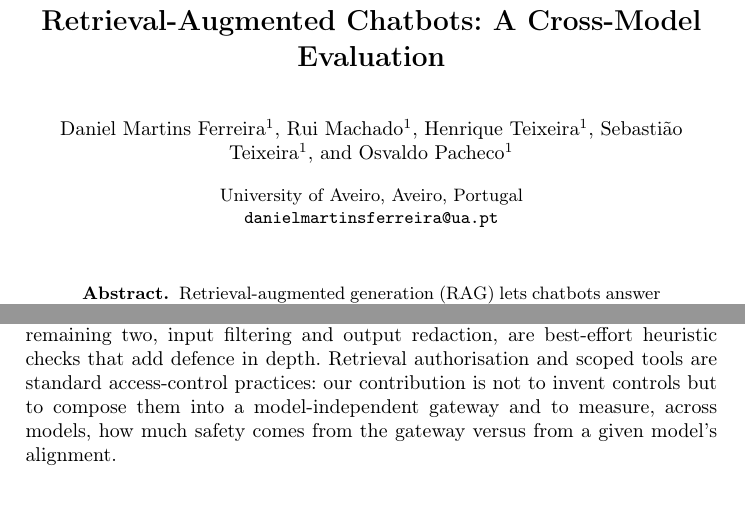
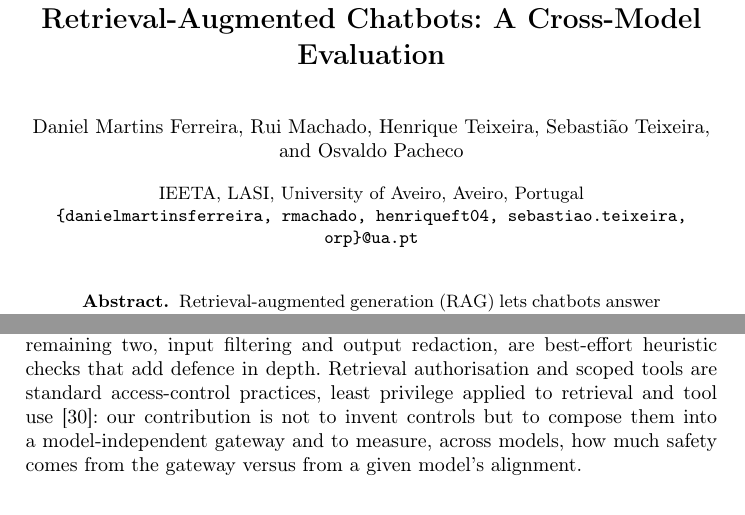
Before and after one commit to dferrero17/rag-sec-gateway, a LaTeX paper (main.tex): two parts of pages 1 and 2 of 19, joined at a grey line, cut so that both start at the same text. Compiled offline with pdfLaTeX.

Commit message:
Finalise front matter (single-blind) and anchor access-control claim
- Fill the author block: all five authors at IEETA, LASI, University of Aveiro, with
  per-author ua.pt emails; drop the placeholder affiliation and the TODO.
- Single-blind venue: remove the '(anonymised for review)' note from the code footnote;
  keep the named author block.
- Cite the foundational access-control principles the controls instantiate: least
  privilege (Saltzer and Schroeder) at the 'standard access-control practices' claim,
  and the confused deputy (Hardy) at the threat-model framing.

```diff
--- a/main.tex
+++ b/main.tex
@@ -32,17 +32,16 @@
 \title{An AI-Aware Security Gateway for Retrieval-Augmented Chatbots: A Cross-Model Evaluation}
 \titlerunning{An AI-Aware Security Gateway for RAG Chatbots}
 
-% TODO: confirm affiliations, ORCIDs, and per-author emails before submission.
 \author{%
-Daniel Martins Ferreira\inst{1}\and
-Rui Machado\inst{1}\and
-Henrique Teixeira\inst{1}\and
-Sebasti\~ao Teixeira\inst{1}\and
-Osvaldo Pacheco\inst{1}}
+Daniel Martins Ferreira\and
+Rui Machado\and
+Henrique Teixeira\and
+Sebasti\~ao Teixeira\and
+Osvaldo Pacheco}
 \authorrunning{D.\,M.\,Ferreira et al.}
 
-\institute{University of Aveiro, Aveiro, Portugal\\
-\email{danielmartinsferreira@ua.pt}}
+\institute{IEETA, LASI, University of Aveiro, Aveiro, Portugal\\
+\email{\{danielmartinsferreira, rmachado, henriqueft04, sebastiao.teixeira, orp\}@ua.pt}}
 
 \maketitle
 
@@ -104,7 +103,8 @@ authorisation and scoped tools, are least-privilege guarantees that hold by thei
 position in the pipeline; a third, context quarantine, is partially structural;
 the remaining two, input filtering and output redaction, are best-effort heuristic
 checks that add defence in depth. Retrieval authorisation and scoped tools are
-standard access-control practices: our contribution is not to invent controls but
+standard access-control practices, least privilege applied to retrieval and tool use
+\cite{saltzer1975protection}: our contribution is not to invent controls but
 to compose them into a model-independent gateway and to measure, across models,
 how much safety comes from the gateway versus from a given model's alignment.
 
```
Also changed, not shown: refs.bib (+22 -0 lines), main.tex (4 more changed lines).
